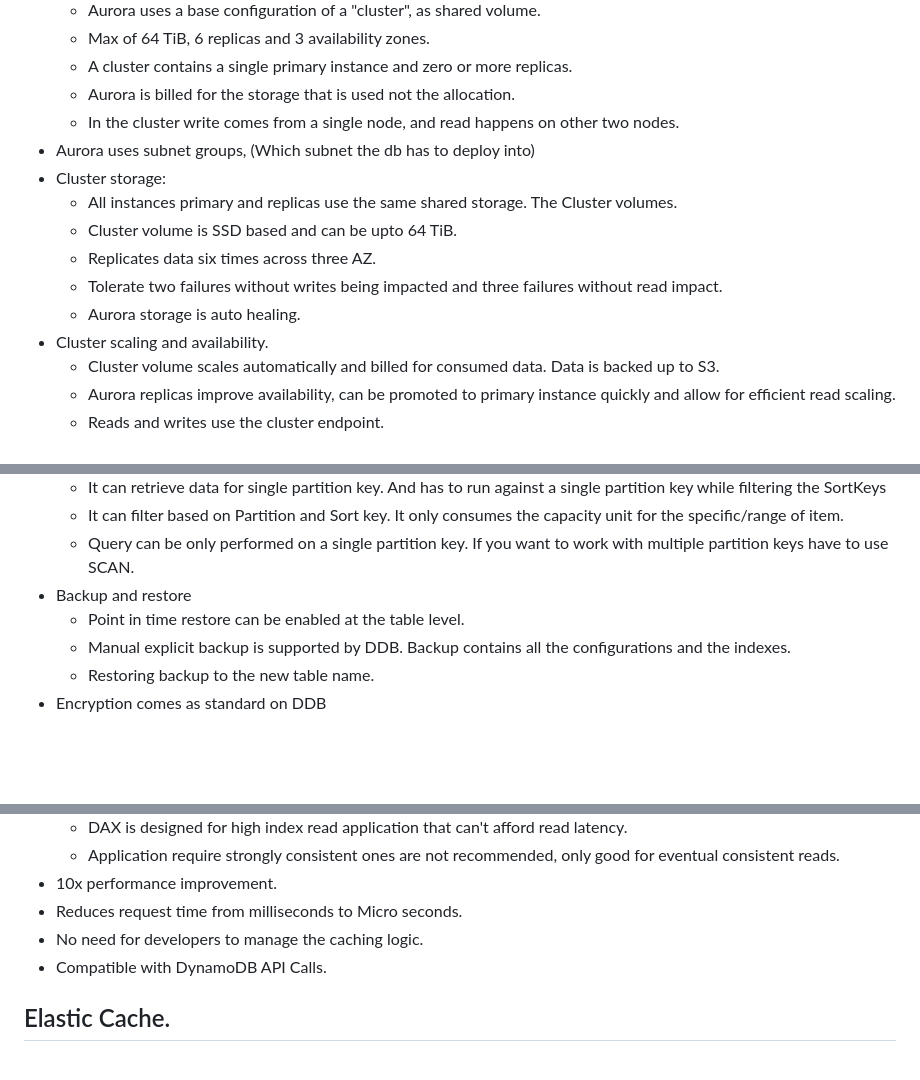
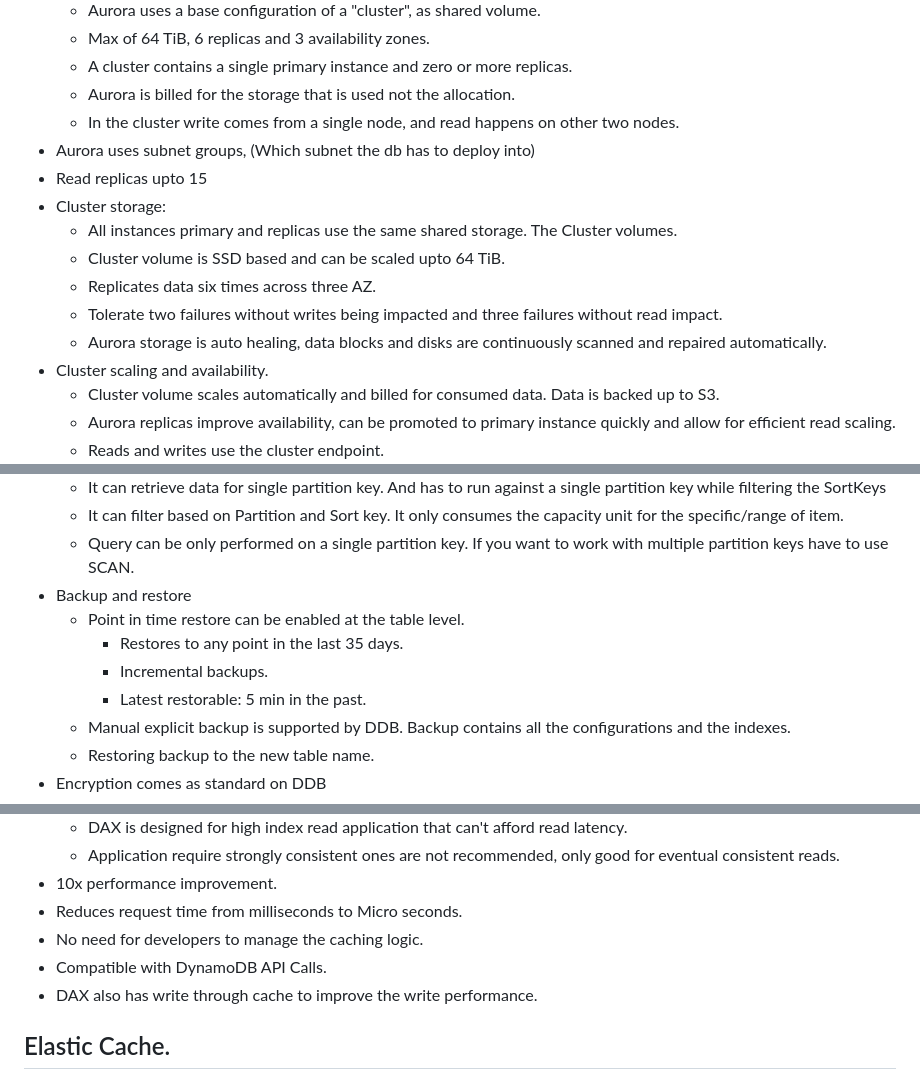
Before and after one commit to Kiranjith83/SA, a Markdown page: SA.md, 3 parts joined by grey strips. Drawn GitHub-style; blank space fills up the shorter version.

```diff
--- a/SA.md
+++ b/SA.md
@@ -1110,12 +1110,13 @@ chkconfig httpd on
   - Aurora is billed for the storage that is used not the allocation.
   - In the cluster write comes from a single node, and read happens on other two nodes.
 - Aurora uses subnet groups, (Which subnet the db has to deploy into)
+- Read replicas upto 15
 - Cluster storage:
   - All instances primary and replicas use the same shared storage. The Cluster volumes.
-  - Cluster volume is SSD based and can be upto 64 TiB.
+  - Cluster volume is SSD based and can be scaled upto 64 TiB.
   - Replicates data six times across three AZ.
   - Tolerate two failures without writes being impacted and three failures without read impact.
-  - Aurora storage is auto healing.
+  - Aurora storage is auto healing, data blocks and disks are continuously scanned and repaired automatically.
 - Cluster scaling and availability.
   - Cluster volume scales automatically and billed for consumed data. Data is backed up to S3.
   - Aurora replicas improve availability, can be promoted to primary instance quickly and allow for efficient read scaling.
@@ -1212,6 +1218,9 @@ chkconfig httpd on
     - Query can be only performed on a single partition key. If you want to work with multiple partition keys have to use SCAN.
 - Backup and restore
   - Point in time restore can be enabled at the table level.
+    - Restores to any point in the last 35 days.
+    - Incremental backups.
+    - Latest restorable: 5 min in the past.
   - Manual explicit backup is supported by DDB. Backup contains all the configurations and the indexes.
   - Restoring backup to the new table name.
 - Encryption comes as standard on DDB
@@ -1312,6 +1321,7 @@ chkconfig httpd on
 - Reduces request time from milliseconds to Micro seconds.
 - No need for developers to manage the caching logic.
 - Compatible with DynamoDB API Calls.
+- DAX also has write through cache to improve the write performance.
 
 ## Elastic Cache.
 - Think of a scenario, Amazon.com customer visiting a common store and many people visiting the same page.
```
Also changed, not shown: other parts of SA.md (+17 -2 lines), pic/elasticCachecompare.png (added).
